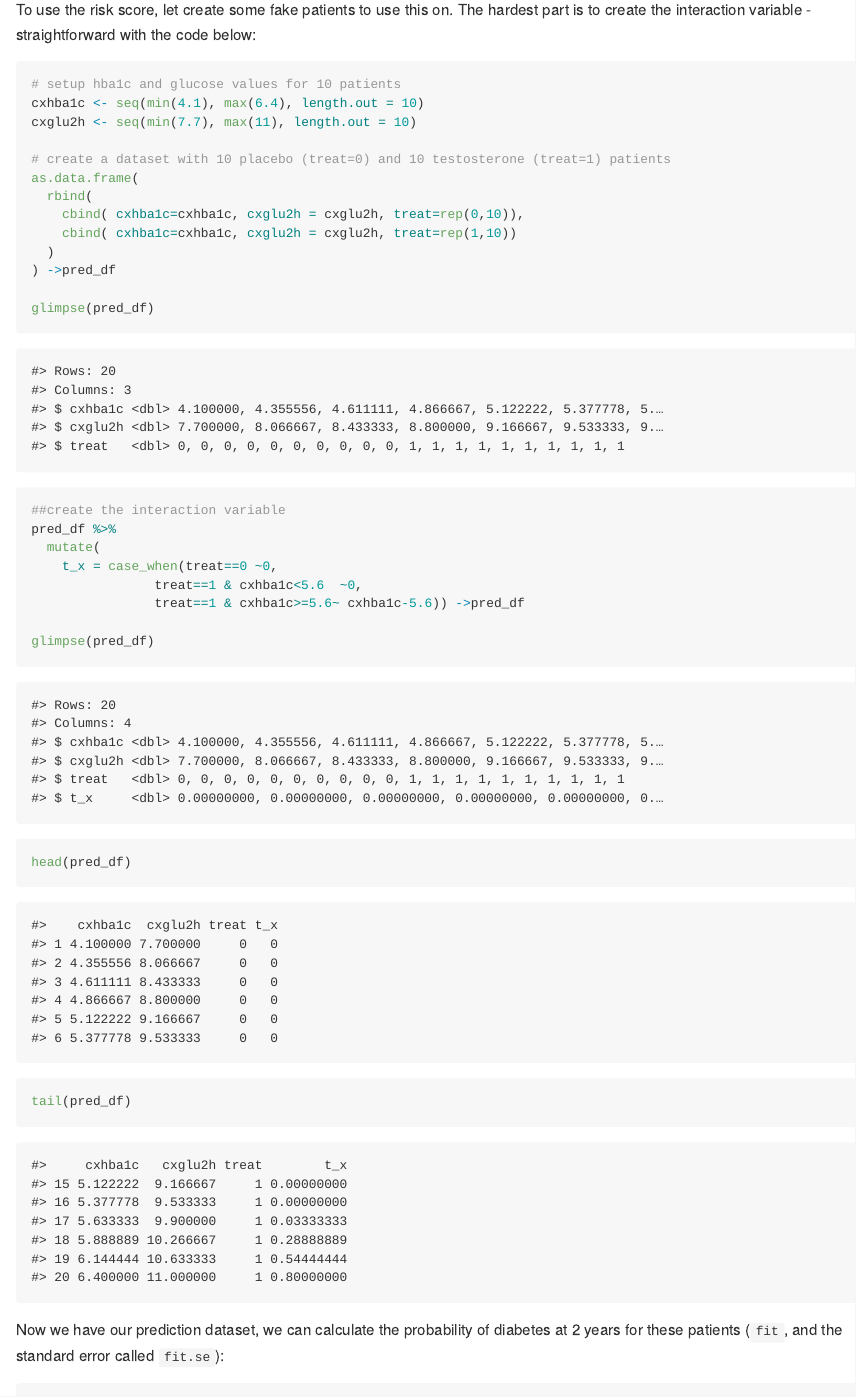
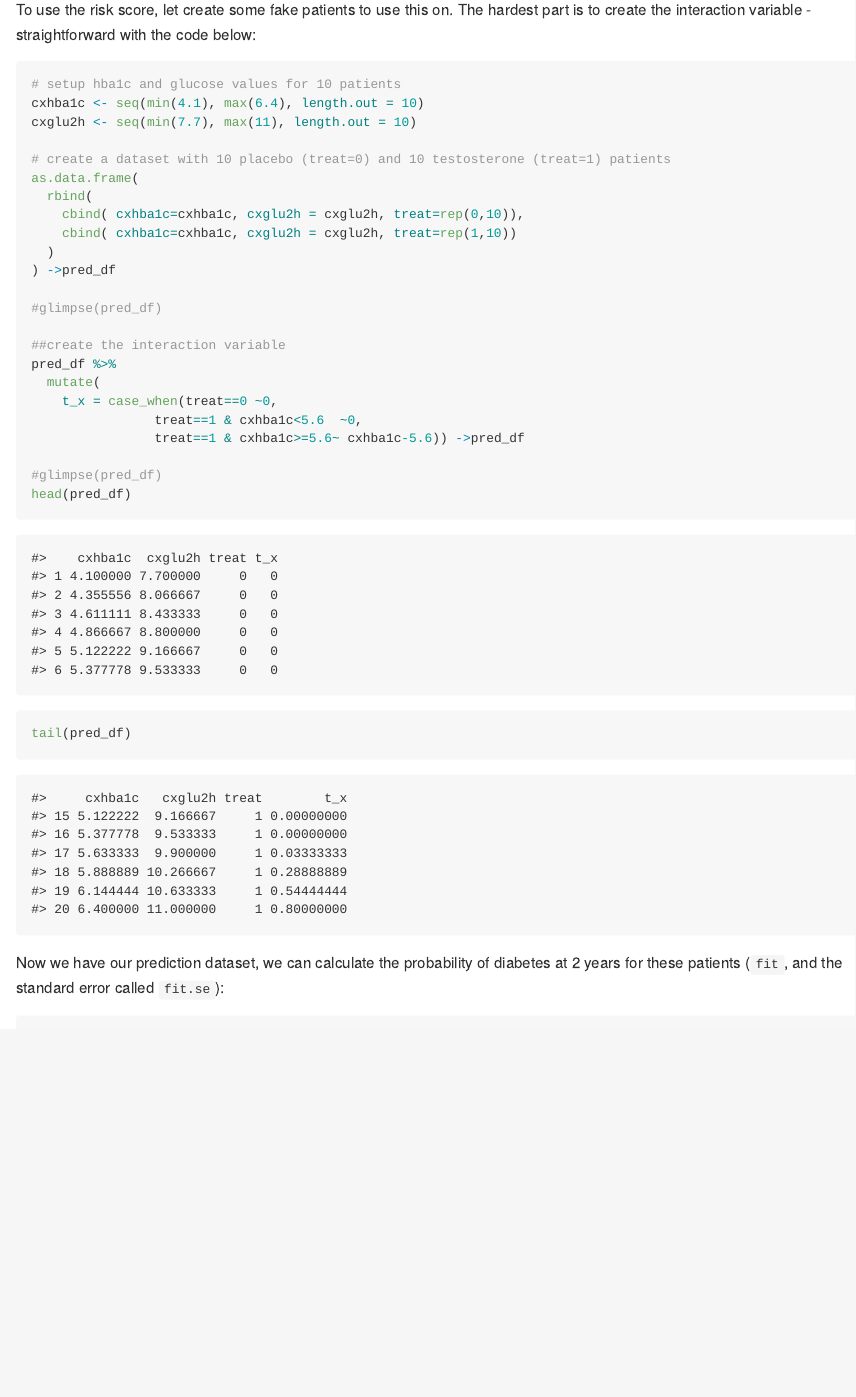
Before and after one commit to kristyrobledo/diabetes_riskscore, an R Markdown document (riskscore_paper.Rmd): the page in a window 1100 px wide, from 1570 px down. Rendered offline with R 4.5, knitr and Pandoc, with nearby package versions.

Commit message:
remove glimpses

````diff
--- a/riskscore_paper.Rmd
+++ b/riskscore_paper.Rmd
@@ -92,7 +92,7 @@ as.data.frame(
   )
 ) ->pred_df
 
-glimpse(pred_df)
+#glimpse(pred_df)
 
 ##create the interaction variable
 pred_df %>%
@@ -101,7 +101,7 @@ pred_df %>%
                 treat==1 & cxhba1c<5.6  ~0,
                 treat==1 & cxhba1c>=5.6~ cxhba1c-5.6)) ->pred_df
 
-glimpse(pred_df)
+#glimpse(pred_df)
 head(pred_df)
 tail(pred_df)
 ```
````
Also changed, not shown: README.md.
